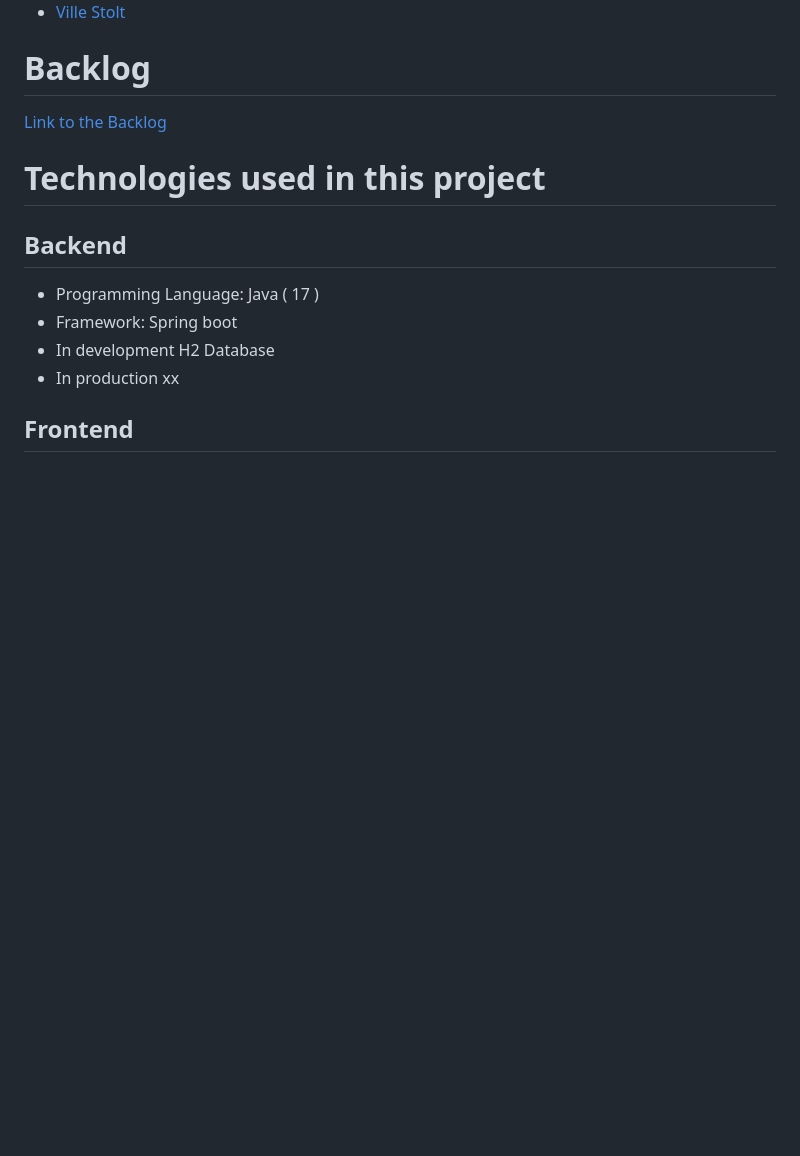
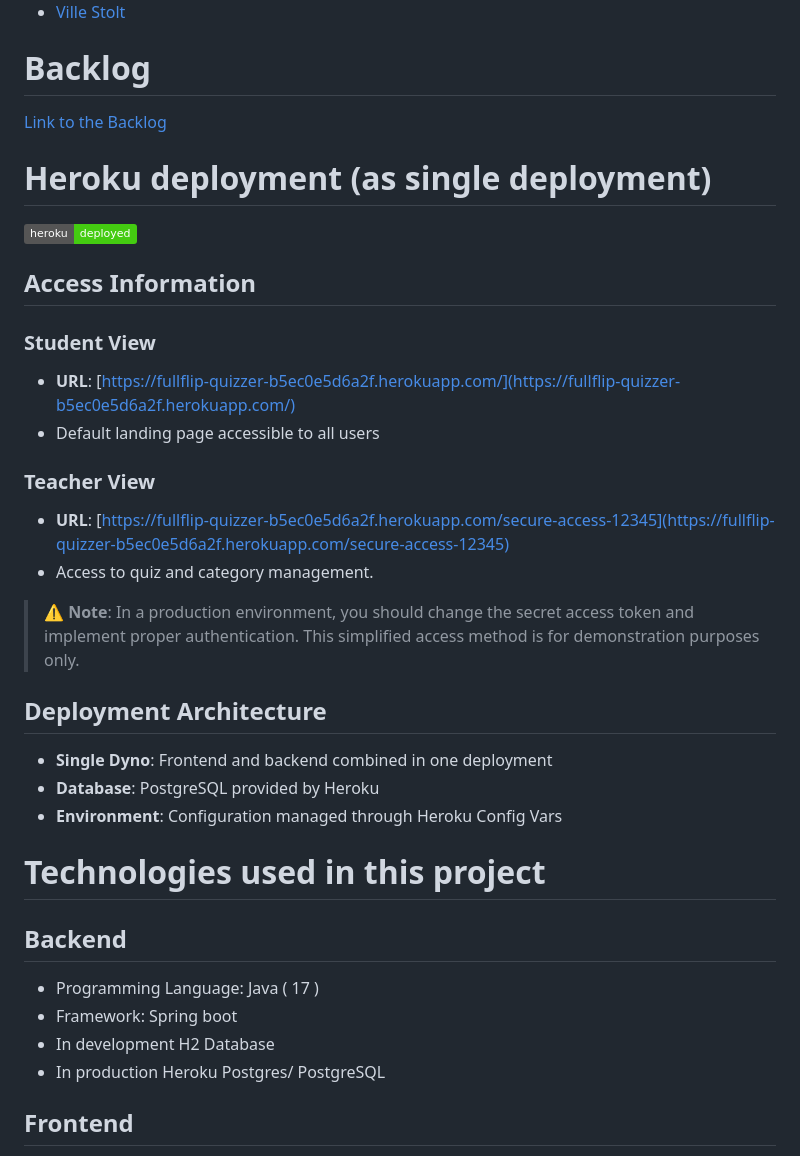
Before and after one commit to FullFlip/Quizzer, a Markdown page: README.md, the part around the change. Rendered like a GitHub page; badges without logos; blank space fills up the shorter version.

```diff
--- a/README.md
+++ b/README.md
@@ -12,12 +12,33 @@ Quizzer is a full-stack web application for creating, managing, and taking quizz
 # Backlog
 [Link to the Backlog](https://github.com/orgs/FullFlip/projects/1)
 
+# Heroku deployment (as single deployment)
+
+[![Heroku App Status](https://img.shields.io/badge/heroku-deployed-success?logo=heroku)](https://fullflip-quizzer-b5ec0e5d6a2f.herokuapp.com/)
+
+## Access Information
+
+### Student View
+- **URL**: [https://fullflip-quizzer-b5ec0e5d6a2f.herokuapp.com/](https://fullflip-quizzer-b5ec0e5d6a2f.herokuapp.com/)
+- Default landing page accessible to all users
+
+### Teacher View
+- **URL**: [https://fullflip-quizzer-b5ec0e5d6a2f.herokuapp.com/secure-access-12345](https://fullflip-quizzer-b5ec0e5d6a2f.herokuapp.com/secure-access-12345)
+- Access to quiz and category management.
+
+> ⚠️ **Note**: In a production environment, you should change the secret access token and implement proper authentication. This simplified access method is for demonstration purposes only.
+
+## Deployment Architecture
+- **Single Dyno**: Frontend and backend combined in one deployment
+- **Database**: PostgreSQL provided by Heroku
+- **Environment**: Configuration managed through Heroku Config Vars
+
 # Technologies used in this project
 ## Backend
 - Programming Language: Java ( 17 )
 - Framework: Spring boot
 - In development H2 Database
-- In production xx
+- In production Heroku Postgres/ PostgreSQL
 ## Frontend
 - Programming Language: TypeScript
 - Framework: React
```
